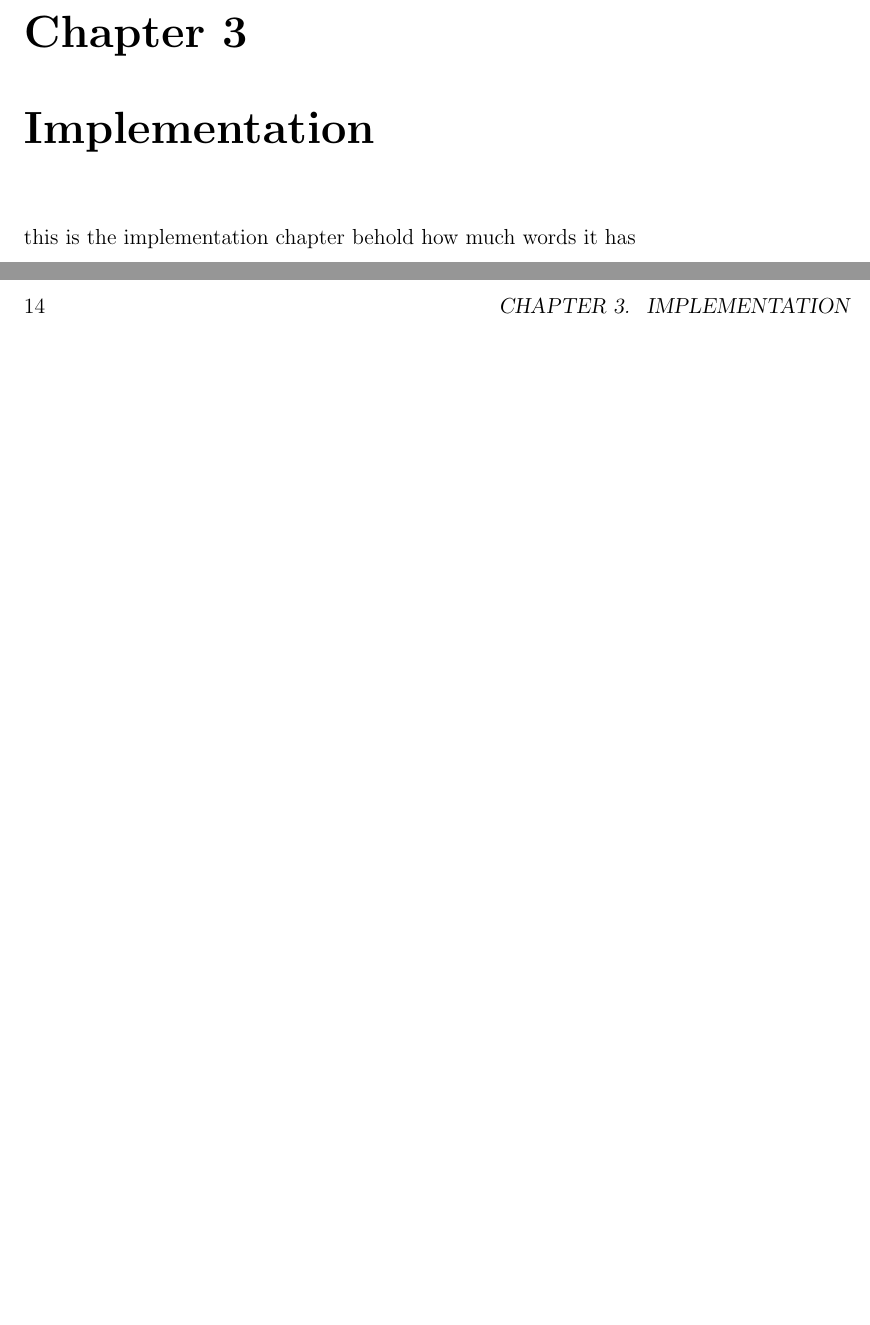
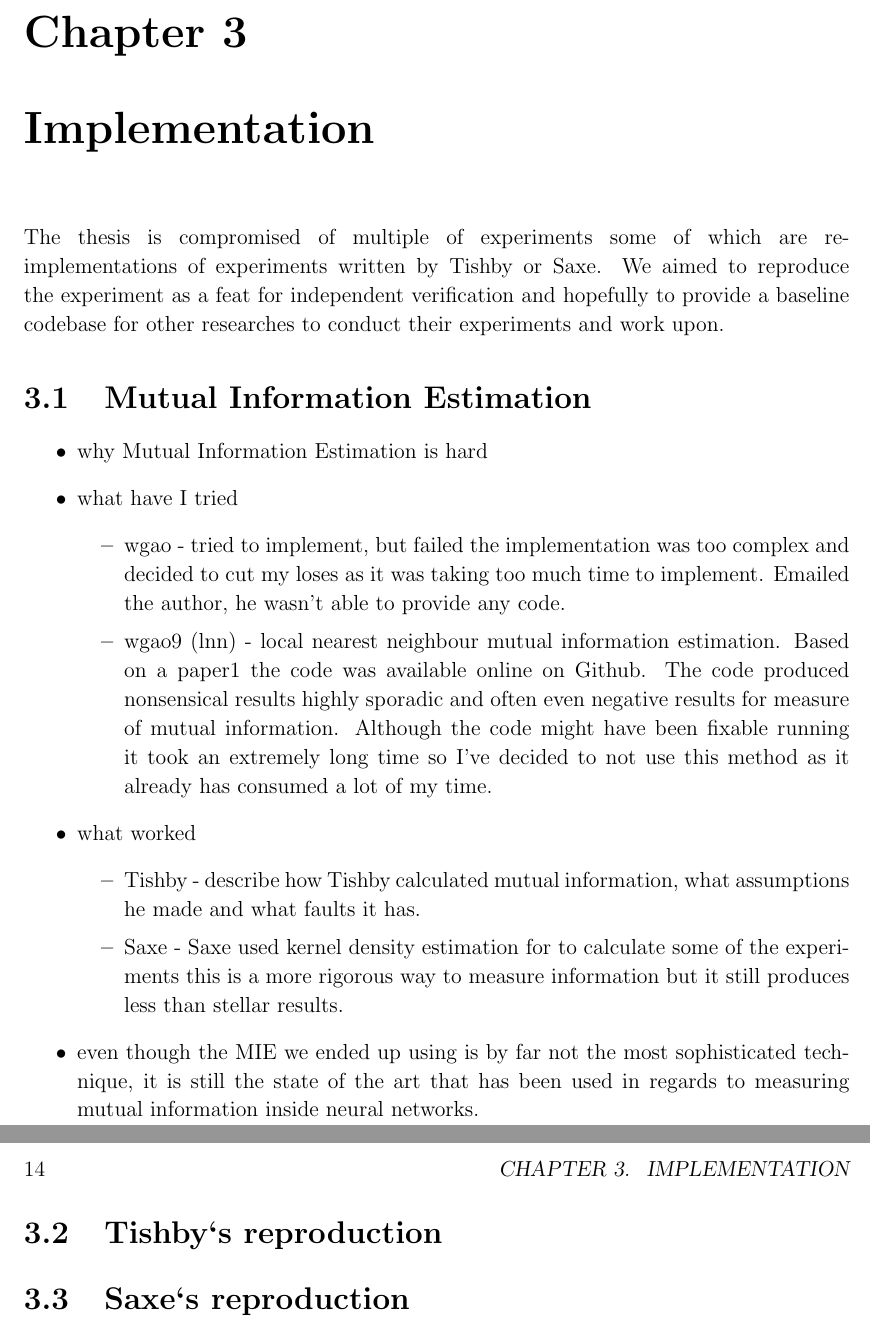
Before and after one commit to etherandrius/dissertation, a LaTeX thesis (main/dissertation.tex, which reads main/implementation.tex): two parts of pages 13 and 14 of 25, joined at a grey line, cut so that both start at the same text, the shorter picture padded with empty space. Compiled offline with pdfLaTeX.

Commit message:
start impl

```diff
--- a/main/implementation.tex
+++ b/main/implementation.tex
@@ -1,2 +1,64 @@
 
-this is the implementation chapter behold how much words it has
+The thesis is compromised of multiple of experiments some of which are
+re-implementations of experiments written by Tishby or Saxe. We aimed to
+reproduce the experiment as a feat for independent verification and hopefully to
+provide a baseline codebase for other researches to conduct their experiments
+and work upon.
+
+% need to explain motivation and experiment layout here
+% will explain what the results showed in the next chapter evaluation
+% this is suboptimal
+% need to use a lot of forward references to the next chapter
+
+\section{Mutual Information Estimation}
+
+
+\begin{itemize}
+  \item{
+      why Mutual Information Estimation is hard
+    }
+  \item{
+      what have I tried
+      \begin{itemize}
+        \item{
+            wgao - tried to implement, but failed the implementation was too
+            complex and decided to cut my loses as it was taking too much time
+            to implement. Emailed the author, he wasn't able to provide any
+            code.
+          }
+        \item{
+            wgao9 (lnn) - local nearest neighbour mutual information estimation.
+            Based on a paper1 the code was available online on Github.
+            The code produced nonsensical results highly sporadic and often even
+            negative results for measure of mutual information. Although the
+            code might have been fixable running it took an extremely long time
+            so I've decided to not use this method as it already has consumed a
+            lot of my time.
+          }
+      \end{itemize}
+    }
+  \item{
+      what worked
+      \begin{itemize}
+        \item{
+            Tishby - describe how Tishby calculated mutual information, what
+            assumptions he made and what faults it has.
+          }
+        \item{
+            Saxe - Saxe used kernel density estimation for to calculate some of
+            the experiments this is a more rigorous way to measure information
+            but it still produces less than stellar results.
+          }
+      \end{itemize}
+    }
+  \item{
+      even though the MIE we ended up using is by far not the most sophisticated
+      technique, it is still the state of the art that has been used in regards
+      to measuring mutual information inside neural networks.
+    }
+\end{itemize}
+
+
+
+\section{Tishby`s reproduction}
+\section{Saxe`s reproduction}
```
Also changed, not shown: main/dissertation.pdf.
